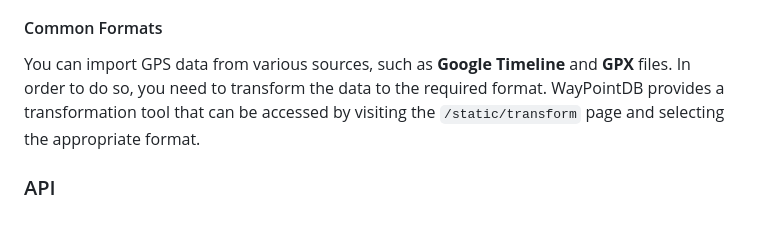
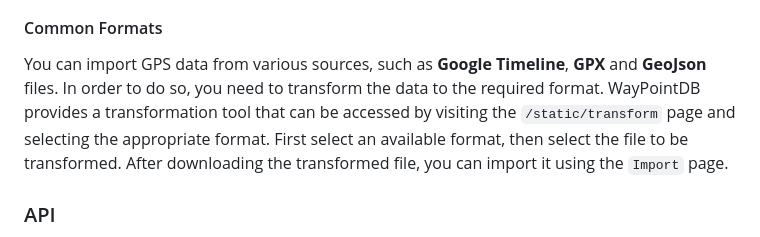
Before and after one commit to yniverz/WayPointDB, a Markdown page: README.md, the part around the change. Drawn GitHub-style.

Commit message:
docs: update README to include GeoJson as an import format and clarify transformation steps

````diff
--- a/README.md
+++ b/README.md
@@ -59,7 +59,8 @@ There are currently two ways to collect GPS data using a mobile device:
 GPS data can be imported from a json file using the ```Import``` page, accessible from the ```Account``` page. The json file should be in a specific format, and an example can be found on the import page.
 
 #### Common Formats
-You can import GPS data from various sources, such as <b>Google Timeline</b> and <b>GPX</b> files. In order to do so, you need to transform the data to the required format. WayPointDB provides a transformation tool that can be accessed by visiting the ```/static/transform``` page and selecting the appropriate format.
+You can import GPS data from various sources, such as **Google Timeline**, **GPX** and **GeoJson** files. In order to do so, you need to transform the data to the required format. WayPointDB provides a transformation tool that can be accessed by visiting the ```/static/transform``` page and selecting the appropriate format.
+First select an available format, then select the file to be transformed. After downloading the transformed file, you can import it using the ```Import``` page.
 
 ### API
 An API key for each user can be generated in the respective ```Account``` page, and is required for API requests.
````
